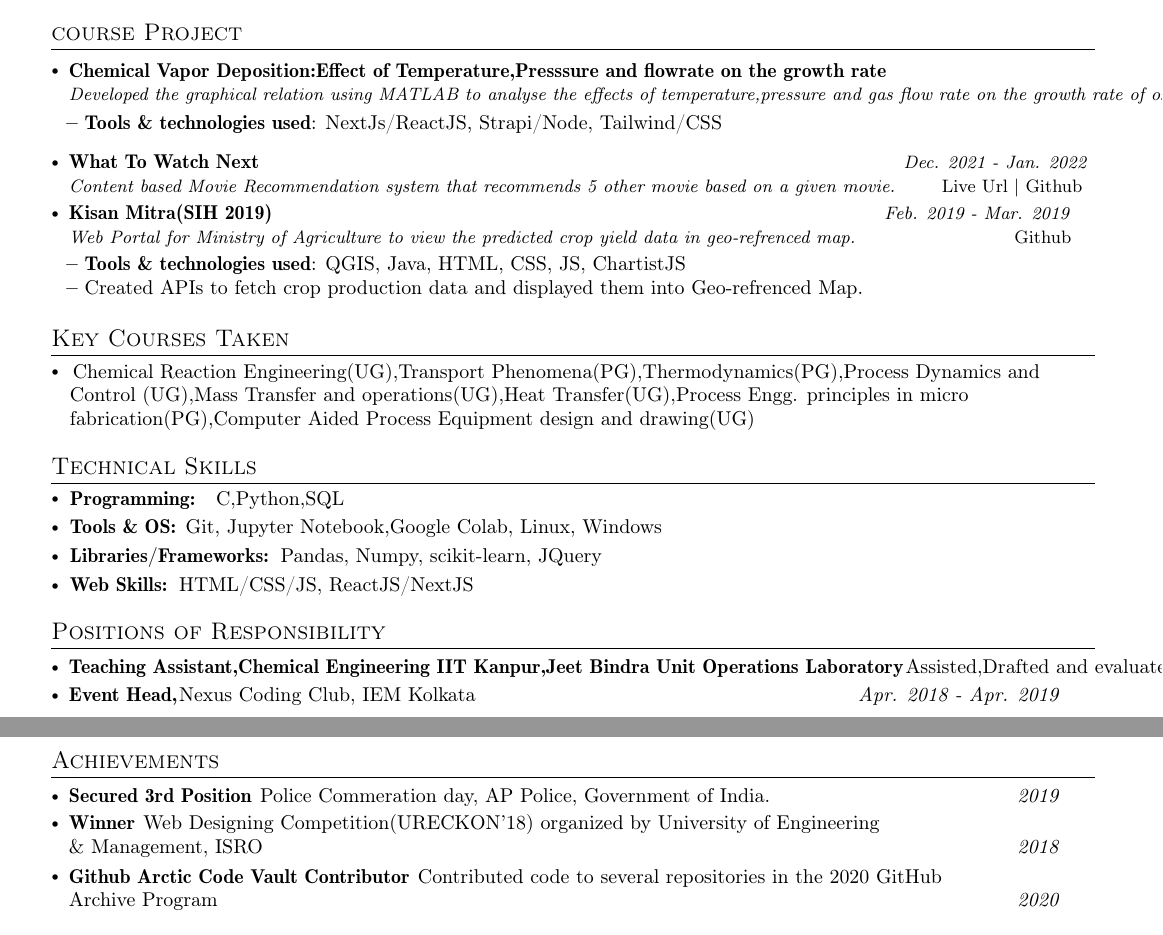
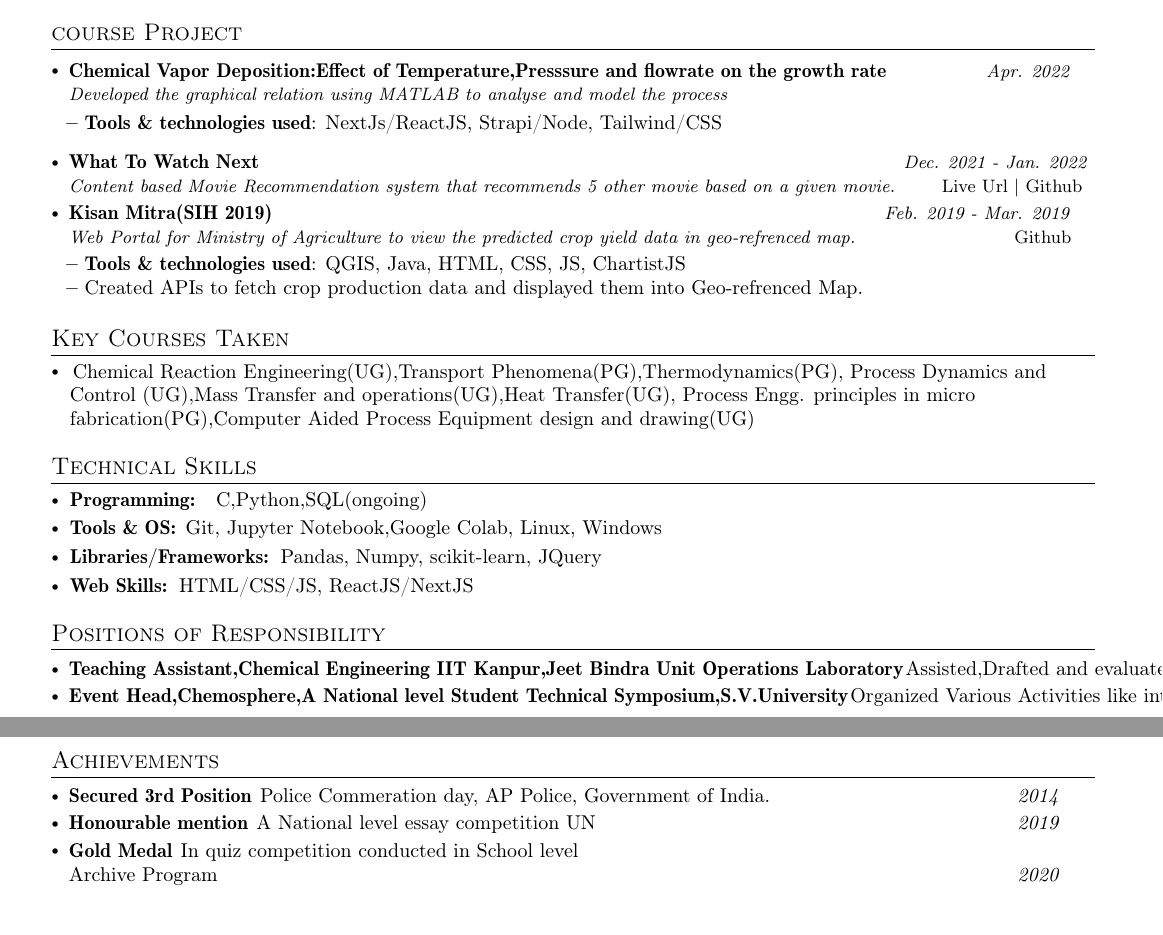
Before and after one commit to badri202/resume-builder-latex, a LaTeX CV (resume.tex): two parts of pages 1 and 2 of 2, joined at a grey line, cut so that both start at the same text. Compiled offline with pdfLaTeX.

Commit message:
Update resume.tex

```diff
--- a/resume.tex
+++ b/resume.tex
@@ -225,7 +225,7 @@ the support team while investigating incidents.}
 
     \resumeProject
       {Chemical Vapor Deposition:Effect of Temperature,Presssure and flowrate on the growth rate } %Project Name
-      {Developed the graphical relation using MATLAB to analyse the effects of temperature,pressure and gas flow rate on the growth rate of oxide to model the process of "Gallium Oxide is grown over sapphire in a LPCVD reactor" } %Project Name, Location Name
+      {Developed the graphical relation using MATLAB to analyse and model the process} %Project Name, Location Name
       {Apr. 2022} %Event Dates
 
       \resumeItemListStart
@@ -266,7 +268,7 @@ the support team while investigating incidents.}
 \section{Technical Skills}
  \resumeHeadingSkillStart
   \resumeSubItem{Programming: } % Category
-    { C,Python,SQL}
+    { C,Python,SQL(ongoing)}
  \resumeSubItem{Tools \& OS: } % Category
     {Git, Jupyter Notebook,Google Colab, Linux, Windows } % Skills
  \resumeSubItem{Libraries/Frameworks: } % Category
@@ -284,11 +286,11 @@ the support team while investigating incidents.}
 \vspace{-0.4mm}
 \resumeSubHeadingListStart
 \resumePOR{Teaching Assistant,Chemical Engineering IIT Kanpur,Jeet Bindra Unit Operations Laboratory} % Position
-    {Assisted,Drafted and evaluated theoritical and practical aspects of dynamics of certain processes of UG students.} %Club,Event
+    {Assisted,Drafted and evaluated the dynamics of control processes for UG students.} %Club,Event
     {Present} %Tenure Period
-\resumePOR{Event Head,} % Position
-    {Nexus Coding Club, IEM Kolkata} %Club,Event
-    {Apr. 2018 - Apr. 2019} %Tenure Period
+\resumePOR{Event Head,Chemosphere,A National level Student Technical Symposium,S.V.University} % Position
+    {Organized Various Activities like interactive sessions,quizzes and other activities } %Club,Event
+    { Oct. 2019} %Tenure Period
 \resumeSubHeadingListEnd
 \vspace{-4mm}
 
@@ -298,16 +300,14 @@ the support team while investigating incidents.}
 \resumeSubHeadingListStart
 \resumePOR{Secured 3rd Position } % Award
     {Police Commeration day, AP Police, Government of India.} % Event
+    {2014} %Event Year
+
+\resumePOR{Honourable mention } % Award
+    {A National level essay competition UN} % Event
     {2019} %Event Year
 
-\resumePOR{Winner } % Award
-    {Web Designing Competition(URECKON'18) organized by
-
-    University of Engineering \\ \& Management, ISRO} % Event
-    {2018} %Event Year
-
-    \resumePOR{Github Arctic Code Vault Contributor } % Award
-    {Contributed code to several repositories in the 2020 GitHub \\ Archive Program} % Event
+    \resumePOR{Gold Medal } % Award
+    {In quiz competition conducted in School level \\ Archive Program} % Event
     {2020} %Event Year
 
 \resumeSubHeadingListEnd
```
Also changed, not shown: resume.tex (4 more changed lines).
